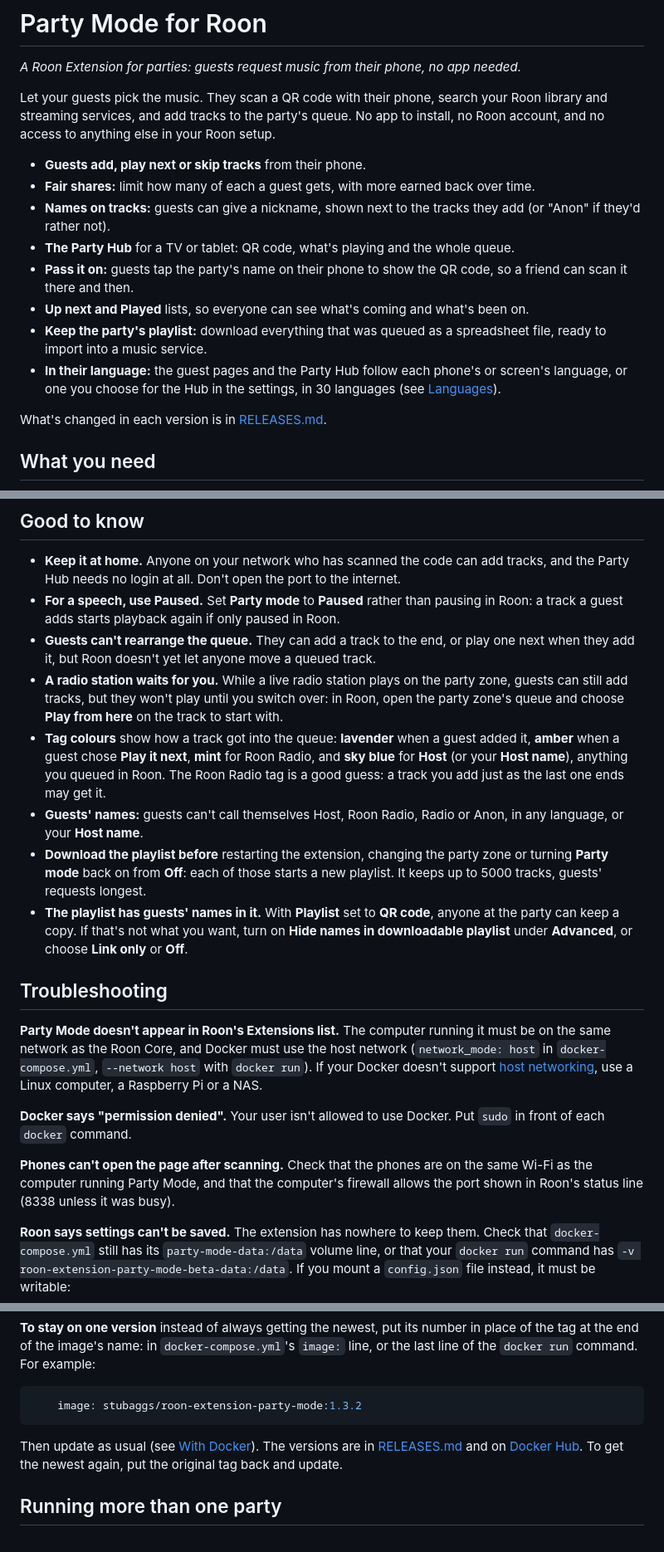
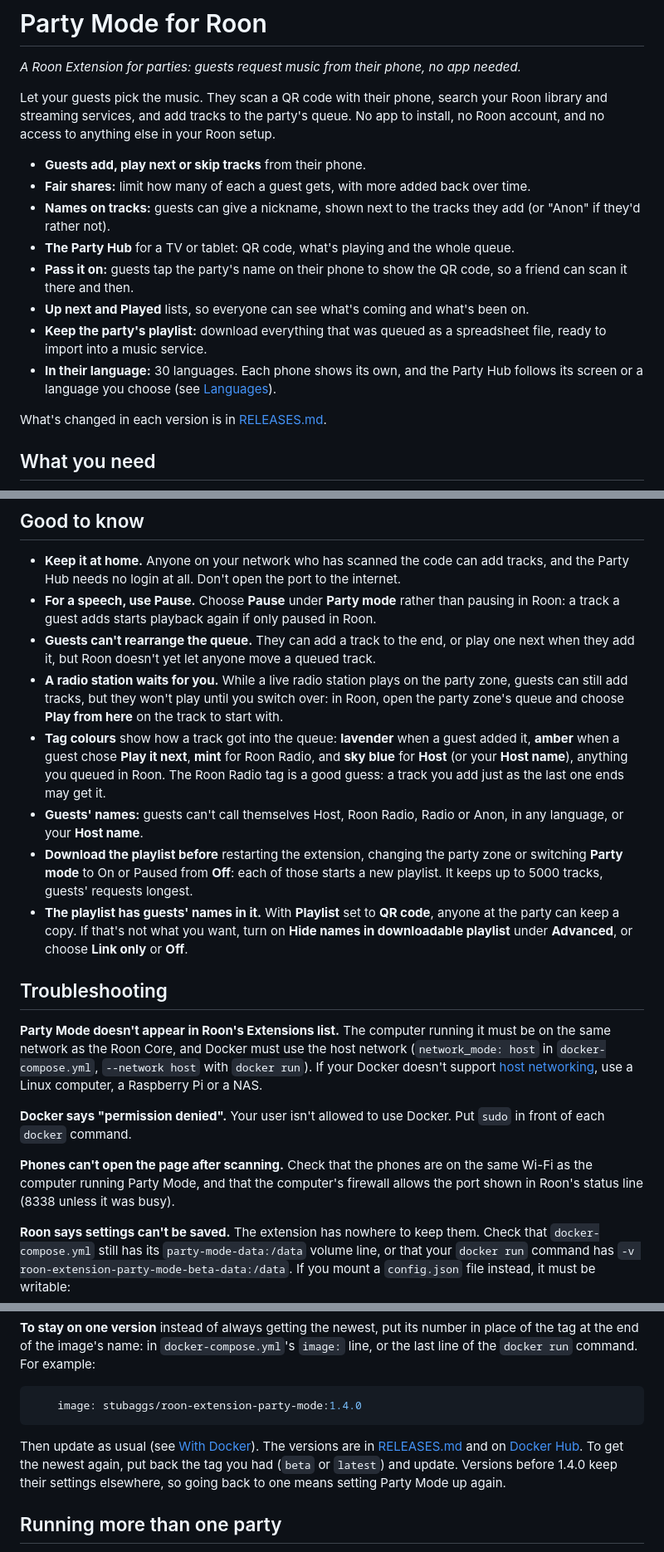
Before and after one commit to stubaggs/roon-extension-party-mode, a Markdown page: README.md, 3 parts joined by grey strips. Shown at 83% size. Rendered like a GitHub page.

````diff
--- a/README.md
+++ b/README.md
@@ -11,7 +11,7 @@ library and streaming services, and add tracks to the party's queue. No app to i
 Roon account, and no access to anything else in your Roon setup.
 
 - **Guests add, play next or skip tracks** from their phone.
-- **Fair shares:** limit how many of each a guest gets, with more earned back over time.
+- **Fair shares:** limit how many of each a guest gets, with more added back over time.
 - **Names on tracks:** guests can give a nickname, shown next to the tracks they add (or
   "Anon" if they'd rather not).
 - **The Party Hub** for a TV or tablet: QR code, what's playing and the whole queue.
@@ -20,9 +20,8 @@ Roon account, and no access to anything else in your Roon setup.
 - **Up next and Played** lists, so everyone can see what's coming and what's been on.
 - **Keep the party's playlist:** download everything that was queued as a spreadsheet
   file, ready to import into a music service.
-- **In their language:** the guest pages and the Party Hub follow each phone's or
-  screen's language, or one you choose for the Hub in the settings, in 30 languages
-  (see [Languages](#languages)).
+- **In their language:** 30 languages. Each phone shows its own, and the Party Hub
+  follows its screen or a language you choose (see [Languages](#languages)).
 
 What's changed in each version is in [RELEASES.md](RELEASES.md).
 
@@ -292,8 +291,8 @@ straight away to guests already there, counting what they've used.
 
 - **Keep it at home.** Anyone on your network who has scanned the code can add tracks, and
   the Party Hub needs no login at all. Don't open the port to the internet.
-- **For a speech, use Paused.** Set **Party mode** to **Paused** rather than pausing in
-  Roon: a track a guest adds starts playback again if only paused in Roon.
+- **For a speech, use Pause.** Choose **Pause** under **Party mode** rather than pausing
+  in Roon: a track a guest adds starts playback again if only paused in Roon.
 - **Guests can't rearrange the queue.** They can add a track to the end, or play one next
   when they add it, but Roon doesn't yet let anyone move a queued track.
 - **A radio station waits for you.** While a live radio station plays on the party zone,
@@ -306,8 +305,8 @@ straight away to guests already there, counting what they've used.
 - **Guests' names:** guests can't call themselves Host, Roon Radio, Radio or Anon, in any
   language, or your **Host name**.
 - **Download the playlist before** restarting the extension, changing the party zone or
-  turning **Party mode** back on from **Off**: each of those starts a new playlist. It
-  keeps up to 5000 tracks, guests' requests longest.
+  switching **Party mode** to On or Paused from **Off**: each of those starts a new
+  playlist. It keeps up to 5000 tracks, guests' requests longest.
 - **The playlist has guests' names in it.** With **Playlist** set to **QR code**,
   anyone at the party can keep a copy. If that's not what you want, turn on **Hide names
   in downloadable playlist** under **Advanced**, or choose **Link only** or **Off**.
@@ -323,9 +322,9 @@ Linux computer, a Raspberry Pi or a NAS.
 **Docker says "permission denied".** Your user isn't allowed to use Docker. Put `sudo` in
 front of each `docker` command.
 
-**Phones can't open the page after scanning.** Check that the phones are on the same Wi-Fi as
-the computer running Party Mode, and that the computer's firewall allows the port shown in
-Roon's status line (8338 unless it was busy).
+**Phones can't open the page after scanning.** Check that the phones are on the same
+Wi-Fi as the computer running Party Mode, and that the computer's firewall allows the port
+shown in Roon's status line (8338 unless it was busy).
 
 **Roon says settings can't be saved.** The extension has nowhere to keep them. Check that
 `docker-compose.yml` still has its `party-mode-data:/data` volume line, or that your
@@ -428,13 +427,15 @@ of the tag at the end of the image's name: in `docker-compose.yml`'s `image:` li
 last line of the `docker run` command. For example:
 
 ```yaml
-    image: stubaggs/roon-extension-party-mode:1.3.2
+    image: stubaggs/roon-extension-party-mode:1.4.0
 ```
 
 Then update as usual (see [With Docker](#with-docker)). The versions are in
 [RELEASES.md](RELEASES.md) and on
 [Docker Hub](https://hub.docker.com/r/stubaggs/roon-extension-party-mode/tags). To get
-the newest again, put the original tag back and update.
+the newest again, put back the tag you had (`beta` or `latest`) and update. Versions
+before 1.4.0 keep their settings elsewhere, so going back to one means setting Party Mode
+up again.
 
 ## Running more than one party
 
````
Also changed, not shown: other parts of README.md (+30 -29 lines).
